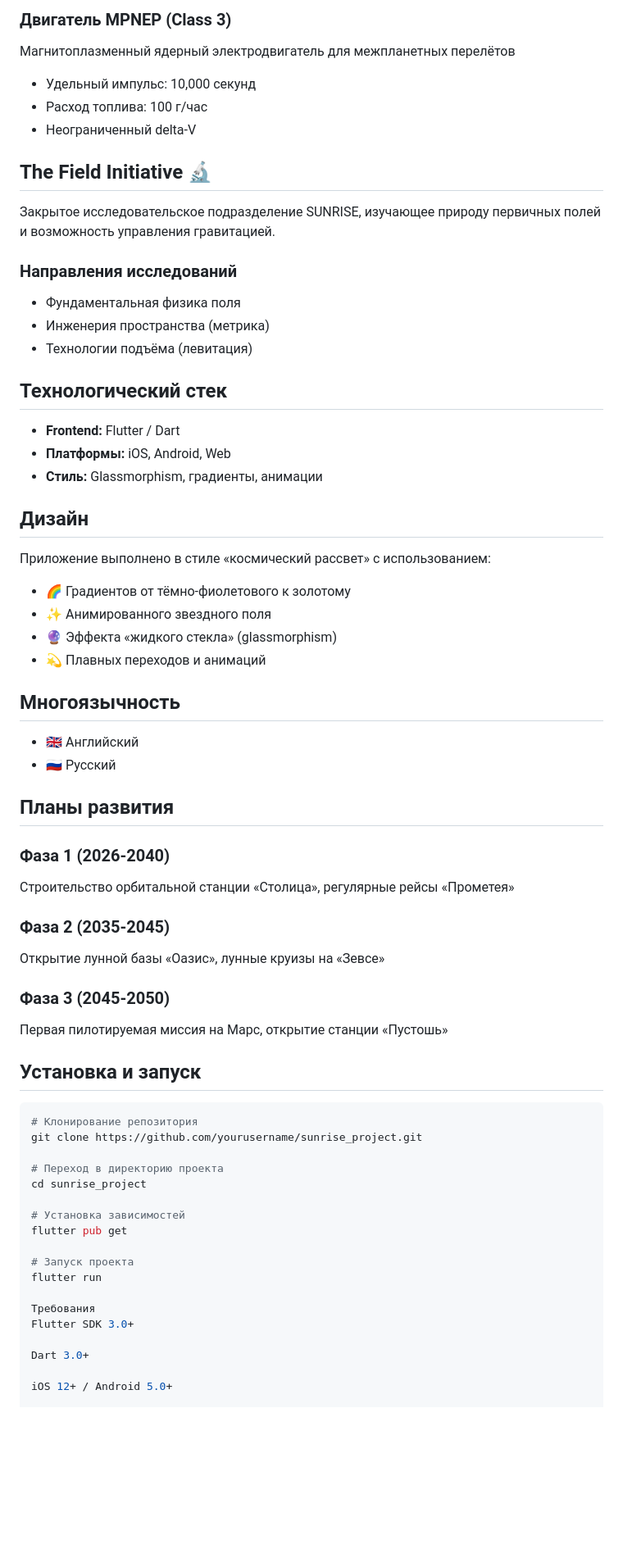
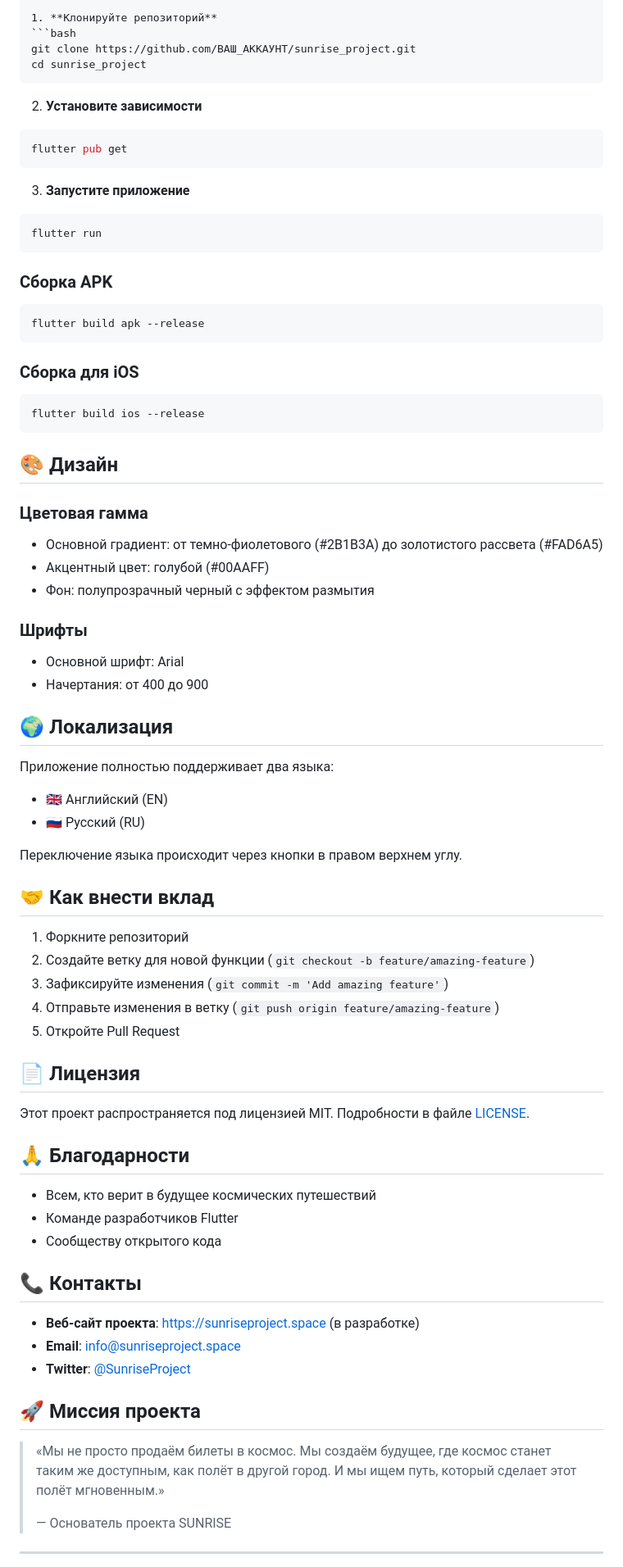
Before and after one commit to yarikom2010/SUNRISE-PROJECT, a Markdown page: README.md, the part around one of its changes. Shown at 82% size. Rendered like a GitHub page; blank space fills up the shorter version.

Commit message:
Обновление проекта SUNRISE: новые данные и полностью прокручиваемые экраны

````diff
--- a/README.md
+++ b/README.md
@@ -66,68 +78,78 @@ SUNRISE — это амбициозный проект по созданию п
 
-### Двигатель MPNEP (Class 3)
-Магнитоплазменный ядерный электродвигатель для межпланетных перелётов
-- Удельный импульс: 10,000 секунд
-- Расход топлива: 100 г/час
-- Неограниченный delta-V
+1. **Клонируйте репозиторий**
+```bash
+git clone https://github.com/ВАШ_АККАУНТ/sunrise_project.git
+cd sunrise_project
+```
 
-## The Field Initiative 🔬
+2. **Установите зависимости**
+```bash
+flutter pub get
+```
 
-Закрытое исследовательское подразделение SUNRISE, изучающее природу первичных полей и возможность управления гравитацией.
+3. **Запустите приложение**
+```bash
+flutter run
+```
 
-### Направления исследований
-- Фундаментальная физика поля
-- Инженерия пространства (метрика)
-- Технологии подъёма (левитация)
+### Сборка APK
+```bash
+flutter build apk --release
+```
 
-## Технологический стек
+### Сборка для iOS
+```bash
+flutter build ios --release
+```
 
-- **Frontend:** Flutter / Dart
-- **Платформы:** iOS, Android, Web
-- **Стиль:** Glassmorphism, градиенты, анимации
+## 🎨 Дизайн
 
-## Дизайн
+### Цветовая гамма
+- Основной градиент: от темно-фиолетового (#2B1B3A) до золотистого рассвета (#FAD6A5)
+- Акцентный цвет: голубой (#00AAFF)
+- Фон: полупрозрачный черный с эффектом размытия
 
-Приложение выполнено в стиле «космический рассвет» с использованием:
-- 🌈 Градиентов от тёмно-фиолетового к золотому
-- ✨ Анимированного звездного поля
-- 🔮 Эффекта «жидкого стекла» (glassmorphism)
-- 💫 Плавных переходов и анимаций
+### Шрифты
+- Основной шрифт: Arial
+- Начертания: от 400 до 900
 
-## Многоязычность
+## 🌍 Локализация
 
-- 🇬🇧 Английский
-- 🇷🇺 Русский
+Приложение полностью поддерживает два языка:
+- 🇬🇧 Английский (EN)
+- 🇷🇺 Русский (RU)
 
-## Планы развития
+Переключение языка происходит через кнопки в правом верхнем углу.
 
-### Фаза 1 (2026-2040)
-Строительство орбитальной станции «Столица», регулярные рейсы «Прометея»
+## 🤝 Как внести вклад
 
-### Фаза 2 (2035-2045)
-Открытие лунной базы «Оазис», лунные круизы на «Зевсе»
+1. Форкните репозиторий
+2. Создайте ветку для новой функции (`git checkout -b feature/amazing-feature`)
+3. Зафиксируйте изменения (`git commit -m 'Add amazing feature'`)
+4. Отправьте изменения в ветку (`git push origin feature/amazing-feature`)
+5. Откройте Pull Request
 
-### Фаза 3 (2045-2050)
-Первая пилотируемая миссия на Марс, открытие станции «Пустошь»
+## 📄 Лицензия
 
-## Установка и запуск
+Этот проект распространяется под лицензией MIT. Подробности в файле [LICENSE](LICENSE).
 
-```bash
-# Клонирование репозитория
-git clone https://github.com/yourusername/sunrise_project.git
+## 🙏 Благодарности
 
-# Переход в директорию проекта
-cd sunrise_project
+- Всем, кто верит в будущее космических путешествий
+- Команде разработчиков Flutter
+- Сообществу открытого кода
 
-# Установка зависимостей
-flutter pub get
+## 📞 Контакты
 
-# Запуск проекта
-flutter run
+- **Веб-сайт проекта**: [https://sunriseproject.space](https://sunriseproject.space) (в разработке)
+- **Email**: info@sunriseproject.space
+- **Twitter**: [@SunriseProject](https://twitter.com/SunriseProject)
 
-Требования
-Flutter SDK 3.0+
+## 🚀 Миссия проекта
 
-Dart 3.0+
+> «Мы не просто продаём билеты в космос. Мы создаём будущее, где космос станет таким же доступным, как полёт в другой город. И мы ищем путь, который сделает этот полёт мгновенным.»
+>
+> — Основатель проекта SUNRISE
 
-iOS 12+ / Android 5.0+
+---
 
````
Also changed, not shown: other parts of README.md (+65 -63 lines).
